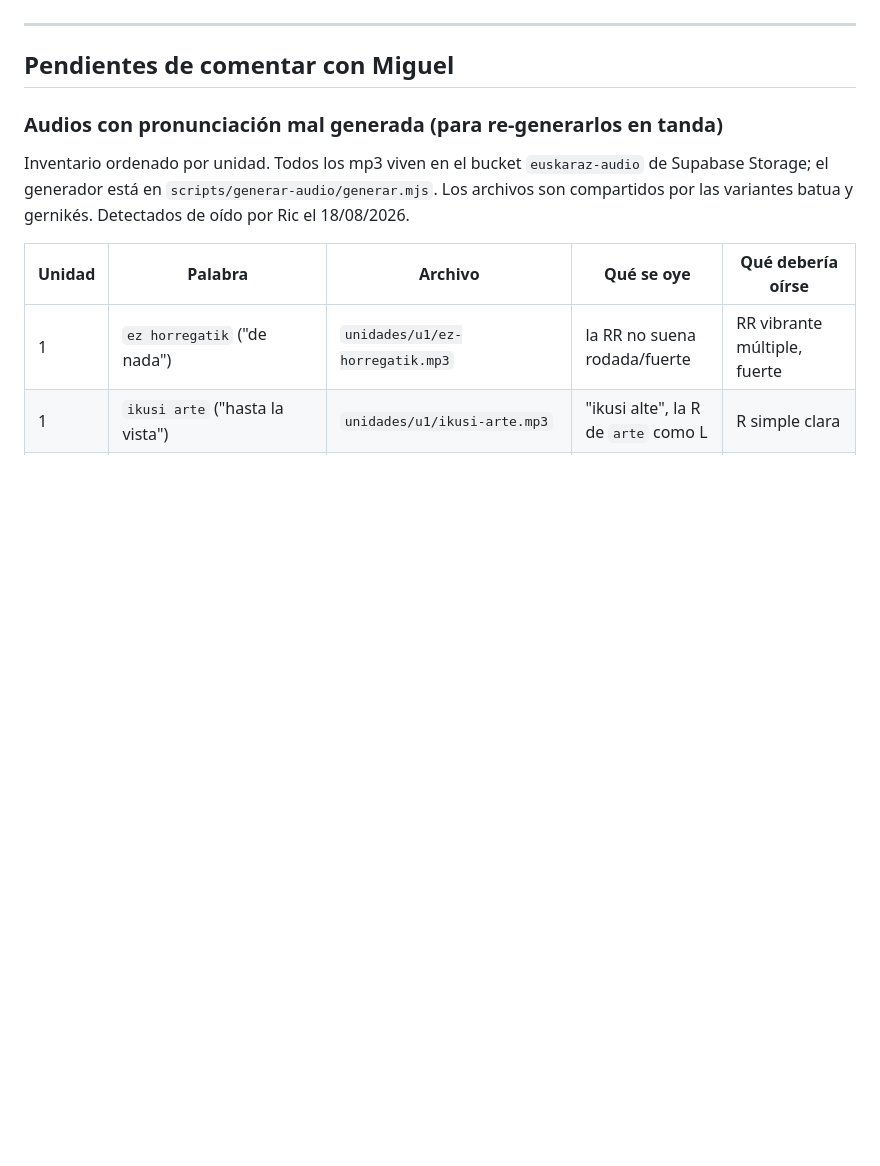
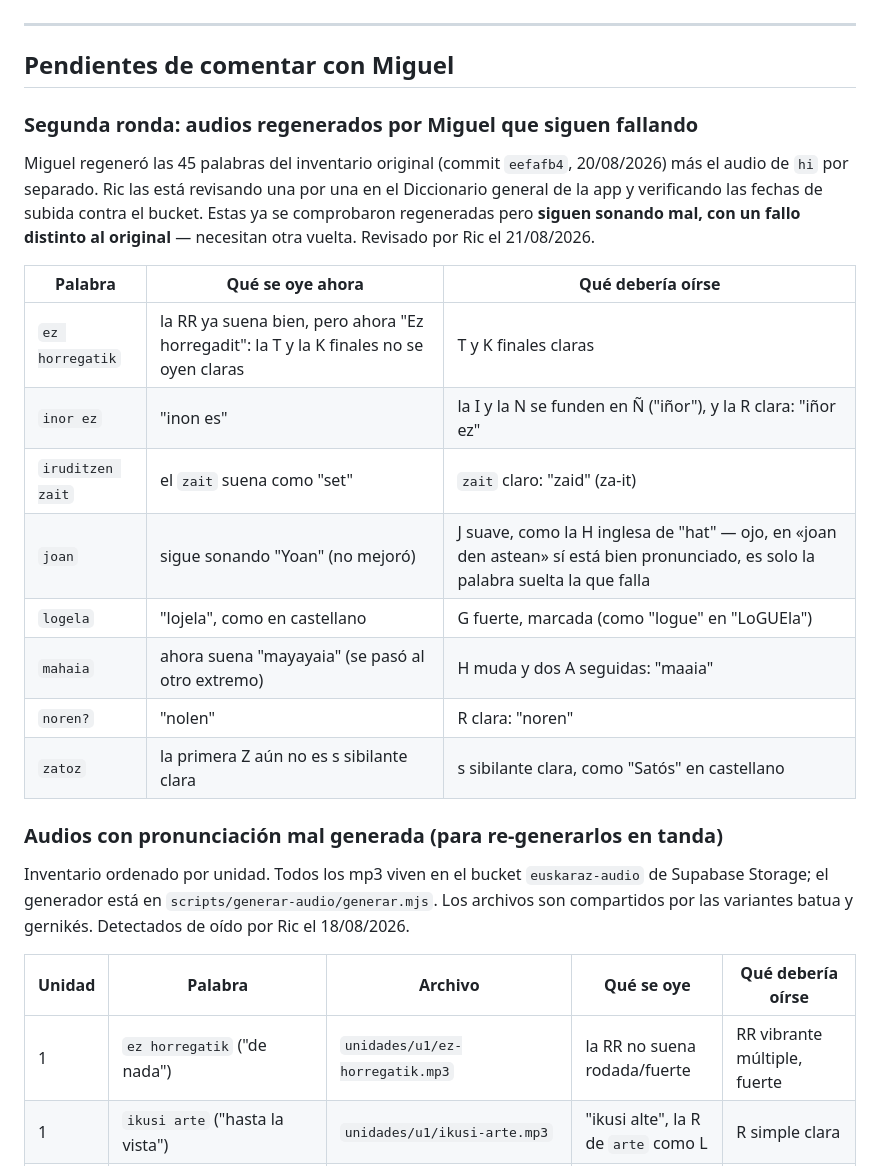
Before and after one commit to miguelanonimo/euskaraz, a Markdown page: docs/ideas-ric.md, the part around the change. Drawn GitHub-style; blank space fills up the shorter version.

Commit message:
Segunda ronda: 8 audios regenerados por Miguel que siguen fallando
ez horregatik, inor ez, iruditzen zait, joan, logela, mahaia, noren, zatoz — revisados por Ric en el Diccionario general el 21/08/2026, fallo distinto al original en cada caso.

```diff
--- a/docs/ideas-ric.md
+++ b/docs/ideas-ric.md
@@ -9,6 +9,26 @@ Formato de cada entrada: fecha · qué he visto · qué propongo.
 ---
 
 ## Pendientes de comentar con Miguel
+
+### Segunda ronda: audios regenerados por Miguel que siguen fallando
+
+Miguel regeneró las 45 palabras del inventario original (commit
+`eefafb4`, 20/08/2026) más el audio de `hi` por separado. Ric las está
+revisando una por una en el Diccionario general de la app y verificando
+las fechas de subida contra el bucket. Estas ya se comprobaron regeneradas
+pero **siguen sonando mal, con un fallo distinto al original** —
+necesitan otra vuelta. Revisado por Ric el 21/08/2026.
+
+| Palabra | Qué se oye ahora | Qué debería oírse |
+|---|---|---|
+| `ez horregatik` | la RR ya suena bien, pero ahora "Ez horregadit": la T y la K finales no se oyen claras | T y K finales claras |
+| `inor ez` | "inon es" | la I y la N se funden en Ñ ("iñor"), y la R clara: "iñor ez" |
+| `iruditzen zait` | el `zait` suena como "set" | `zait` claro: "zaid" (za-it) |
+| `joan` | sigue sonando "Yoan" (no mejoró) | J suave, como la H inglesa de "hat" — ojo, en «joan den astean» sí está bien pronunciado, es solo la palabra suelta la que falla |
+| `logela` | "lojela", como en castellano | G fuerte, marcada (como "logue" en "LoGUEla") |
+| `mahaia` | ahora suena "mayayaia" (se pasó al otro extremo) | H muda y dos A seguidas: "maaia" |
+| `noren?` | "nolen" | R clara: "noren" |
+| `zatoz` | la primera Z aún no es s sibilante clara | s sibilante clara, como "Satós" en castellano |
 
 ### Audios con pronunciación mal generada (para re-generarlos en tanda)
 
```
